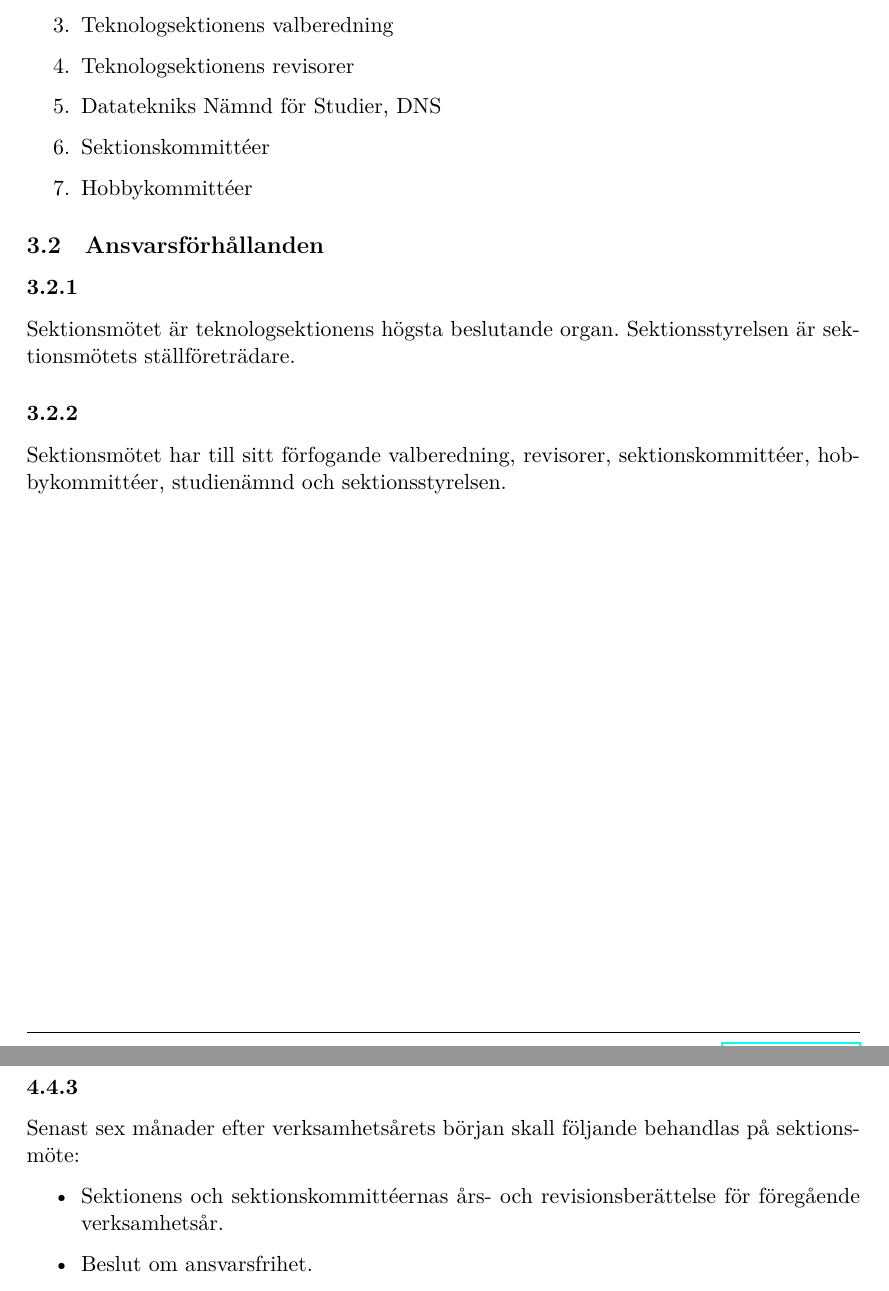
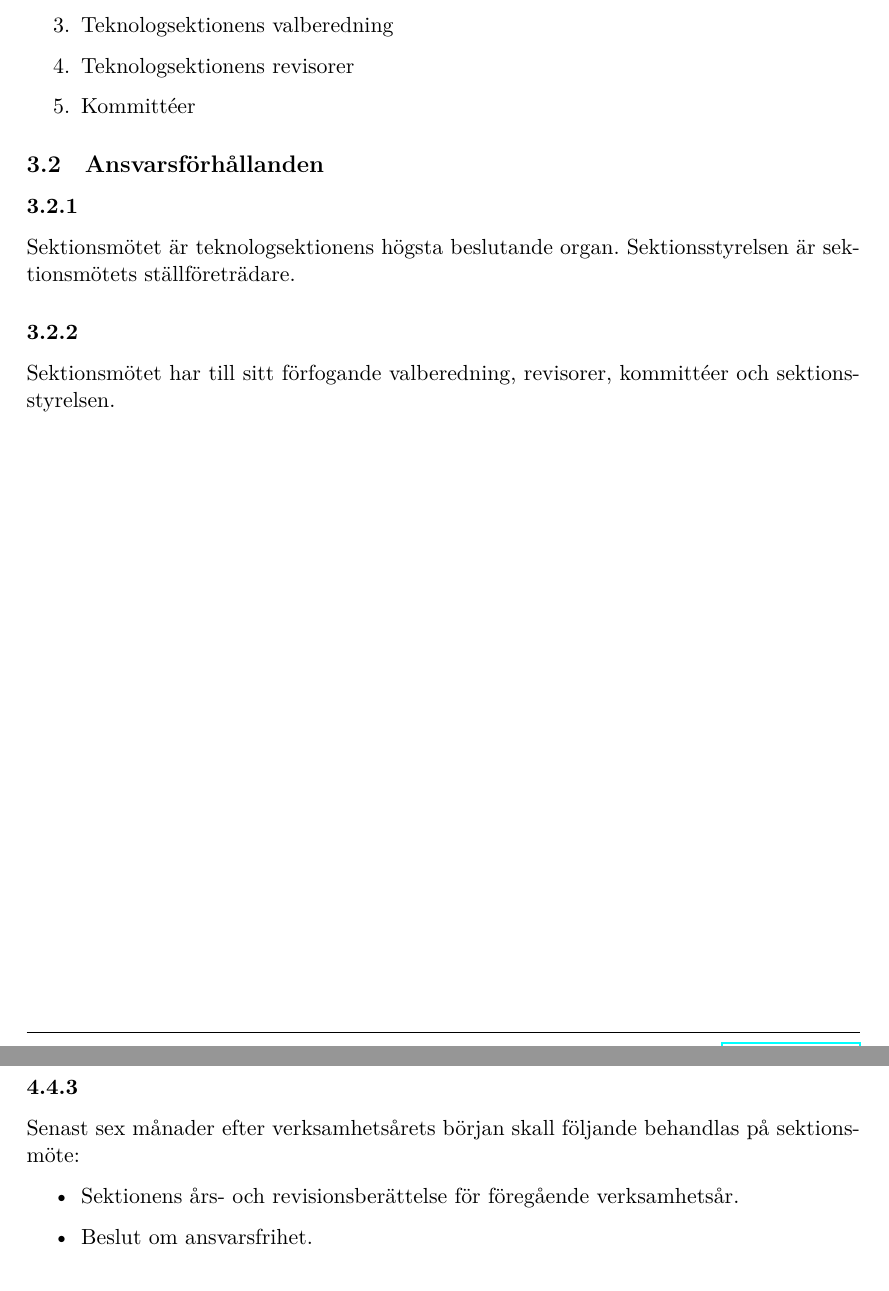
Before and after one commit to dtekcth/styrdokument, a LaTeX document (stadgar/stadgar.tex): two parts of pages 5 and 7 of 21, joined at a grey line, cut so that both start at the same text. Compiled offline with XeLaTeX.

Commit message:
Fler delar av styrdokumenten som påverkas

```diff
--- a/stadgar/stadgar.tex
+++ b/stadgar/stadgar.tex
@@ -74,15 +74,13 @@ Teknologsektionens verksamhet utövas på sätt denna stadga med tillhörande re
 \item Sektionsstyrelse
 \item Teknologsektionens valberedning
 \item Teknologsektionens revisorer
-\item Datatekniks Nämnd för Studier, DNS
-\item Sektionskommittéer
-\item Hobbykommittéer
+\item Kommittéer
 \end{enumerate}
 \subsection{Ansvarsförhållanden}
 \subsubsection{}
 Sektionsmötet är teknologsektionens högsta beslutande organ. Sektionsstyrelsen är sektionsmötets ställföreträdare.
 \subsubsection{}
-Sektionsmötet har till sitt förfogande valberedning, revisorer, sektionskommittéer, hobbykommittéer, studienämnd och sektionsstyrelsen.
+Sektionsmötet har till sitt förfogande valberedning, revisorer, kommittéer och sektionsstyrelsen.
 \newpage
 
 %Sektionsmötet%%%%%%%%%%%%%%%%%%%%%%%%%%%%%%%%%%%%%%%%%%%%%%%%%%%%%%%%%
@@ -117,7 +115,7 @@ Senast dagen före verksamhetsårets början skall följande behandlas på sekti
 \subsubsection{}
 Senast sex månader efter verksamhetsårets början skall följande behandlas på sektionsmöte:
 \begin{itemize}
-\item Sektionens och sektionskommittéernas års- och revisionsberättelse för föregående verksamhetsår.
+\item Sektionens års- och revisionsberättelse för föregående verksamhetsår.
 \item Beslut om ansvarsfrihet.
 \item Fastställande av budget för innevarande verksamhetsår.
 \end{itemize}
```
Also changed, not shown: reglemente/kommitteer.tex (+1 -1 lines), reglemente/sektionsmote.tex (+1 -1 lines), reglemente/sektionsstyrelsen.tex (+2 -1 lines), reglemente/reglemente.pdf, stadgar/stadgar.pdf.
